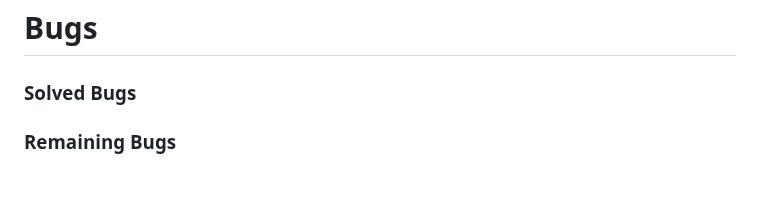
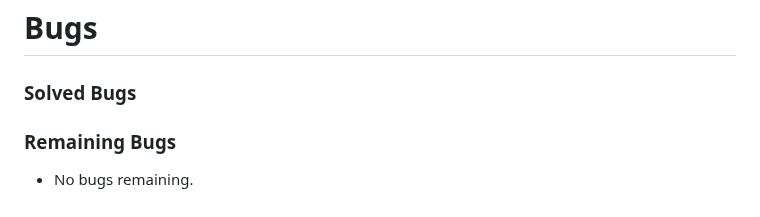
Before and after one commit to mariaarnesson/battleship_game_project3, a Markdown page: TESTING.md, the part around the change. GitHub-like rendering.

Commit message:
Added information to remaining bugs to TESTING.md

```diff
--- a/TESTING.md
+++ b/TESTING.md
@@ -78,4 +78,7 @@ No error founds on PEP8online.com
 
 # Bugs
 ### Solved Bugs
+
 ### Remaining Bugs
+
+- No bugs remaining.
```
